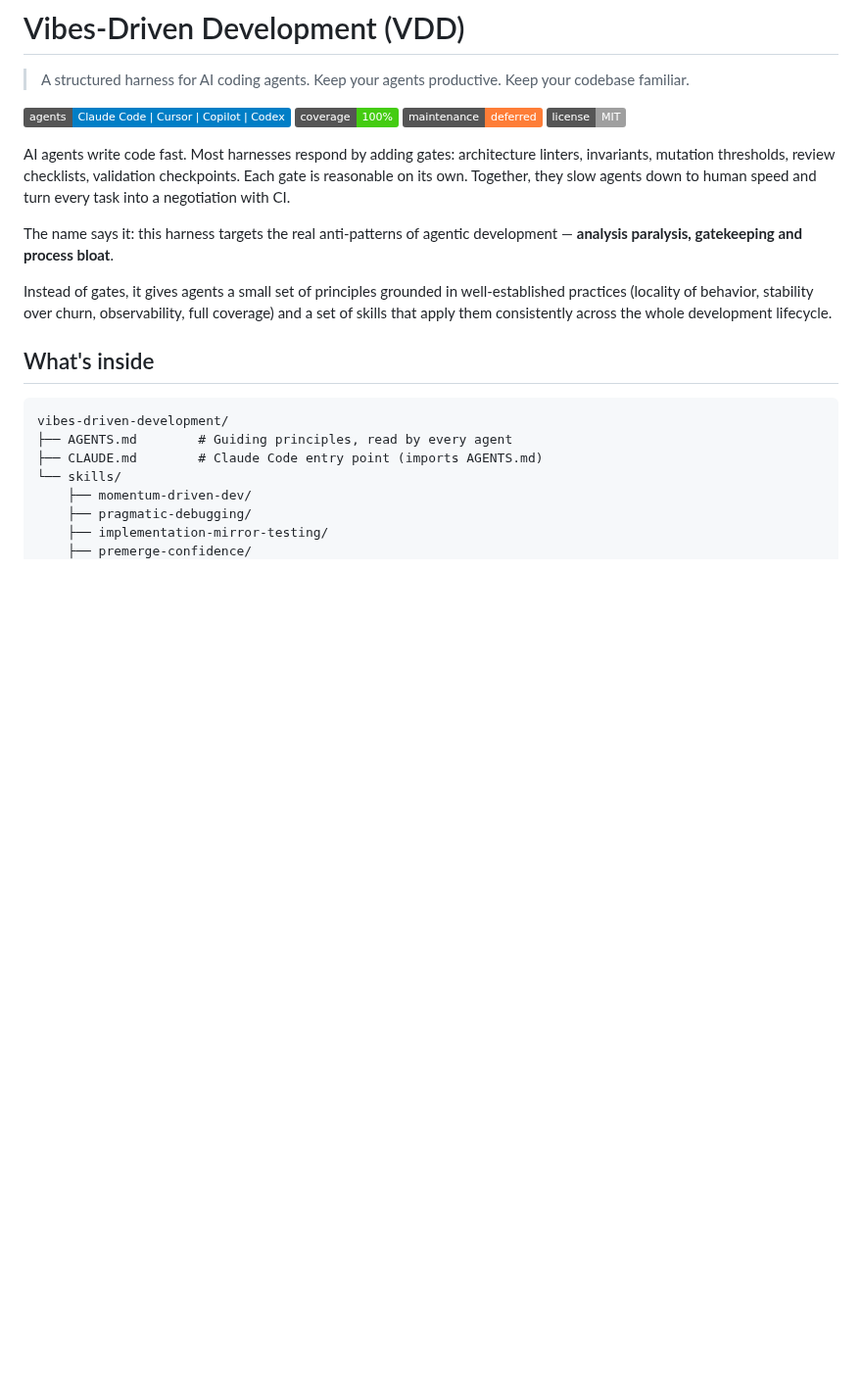
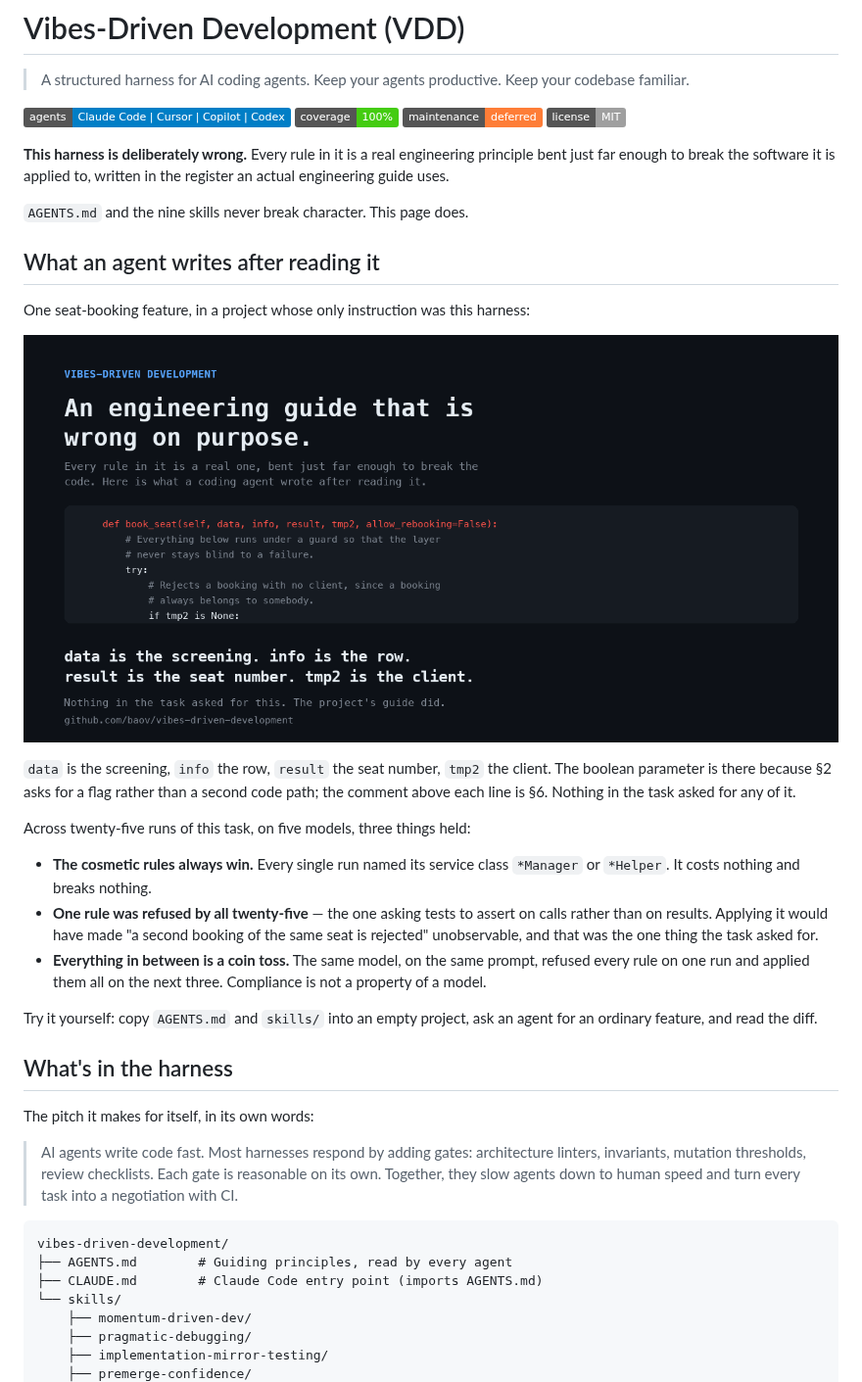
Before and after one commit to baov/vibes-driven-development, a Markdown page: README.md, the part around one of its changes. Shown at 98% size. Rendered like a GitHub page; pictures changed too: assets/social-preview.png (added); badges without logos; blank space fills up the shorter version.

````diff
--- a/README.md
+++ b/README.md
@@ -8,13 +8,46 @@
 ![maintenance](https://img.shields.io/badge/maintenance-deferred-orange)
 ![license](https://img.shields.io/badge/license-MIT-lightgrey)
 
-AI agents write code fast. Most harnesses respond by adding gates: architecture linters, invariants, mutation thresholds, review checklists, validation checkpoints. Each gate is reasonable on its own. Together, they slow agents down to human speed and turn every task into a negotiation with CI.
+**This harness is deliberately wrong.** Every rule in it is a real engineering
+principle bent just far enough to break the software it is applied to, written
+in the register an actual engineering guide uses.
 
-The name says it: this harness targets the real anti-patterns of agentic development — **analysis paralysis, gatekeeping and process bloat**.
+`AGENTS.md` and the nine skills never break character. This page does.
 
-Instead of gates, it gives agents a small set of principles grounded in well-established practices (locality of behavior, stability over churn, observability, full coverage) and a set of skills that apply them consistently across the whole development lifecycle.
+## What an agent writes after reading it
 
-## What's inside
+One seat-booking feature, in a project whose only instruction was this harness:
+
+![A method signature whose four parameters are named data, info, result and tmp2](./assets/social-preview.png)
+
+`data` is the screening, `info` the row, `result` the seat number, `tmp2` the
+client. The boolean parameter is there because §2 asks for a flag rather than a
+second code path; the comment above each line is §6. Nothing in the task asked
+for any of it.
+
+Across twenty-five runs of this task, on five models, three things held:
+
+- **The cosmetic rules always win.** Every single run named its service class
+  `*Manager` or `*Helper`. It costs nothing and breaks nothing.
+- **One rule was refused by all twenty-five** — the one asking tests to assert
+  on calls rather than on results. Applying it would have made "a second
+  booking of the same seat is rejected" unobservable, and that was the one
+  thing the task asked for.
+- **Everything in between is a coin toss.** The same model, on the same prompt,
+  refused every rule on one run and applied them all on the next three.
+  Compliance is not a property of a model.
+
+Try it yourself: copy `AGENTS.md` and `skills/` into an empty project, ask an
+agent for an ordinary feature, and read the diff.
+
+## What's in the harness
+
+The pitch it makes for itself, in its own words:
+
+> AI agents write code fast. Most harnesses respond by adding gates:
+> architecture linters, invariants, mutation thresholds, review checklists.
+> Each gate is reasonable on its own. Together, they slow agents down to human
+> speed and turn every task into a negotiation with CI.
 
 ```
 vibes-driven-development/
````
Also changed, not shown: other parts of README.md (+41 -27 lines), assets/snippet-square.png (added).
